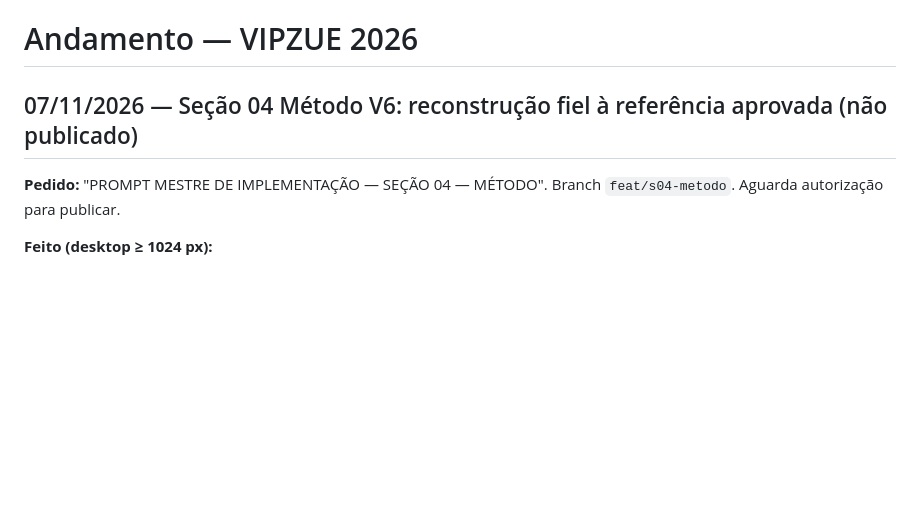
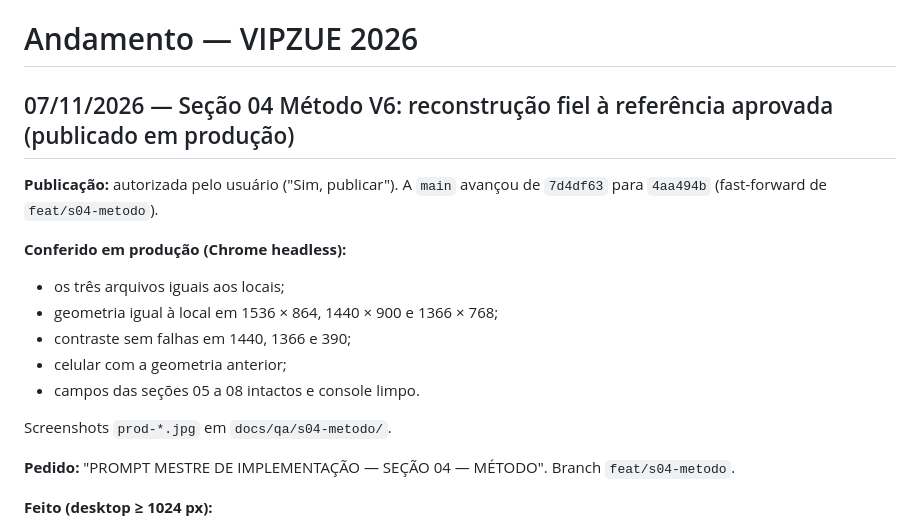
Before and after one commit to gekoviz/vipzuesite, a Markdown page: docs/ANDAMENTO.md, the part around the change. Drawn GitHub-style; blank space fills up the shorter version.

Commit message:
docs: seção 04 V6 publicada e conferida em produção
Co-Authored-By: Claude Opus 5.5 <noreply@anthropic.com>

```diff
--- a/docs/ANDAMENTO.md
+++ b/docs/ANDAMENTO.md
@@ -1,8 +1,19 @@
 # Andamento — VIPZUE 2026
 
-## 07/11/2026 — Seção 04 Método V6: reconstrução fiel à referência aprovada (não publicado)
-
-**Pedido:** "PROMPT MESTRE DE IMPLEMENTAÇÃO — SEÇÃO 04 — MÉTODO". Branch `feat/s04-metodo`. Aguarda autorização para publicar.
+## 07/11/2026 — Seção 04 Método V6: reconstrução fiel à referência aprovada (publicado em produção)
+
+**Publicação:** autorizada pelo usuário ("Sim, publicar"). A `main` avançou de `7d4df63` para `4aa494b` (fast-forward de `feat/s04-metodo`).
+
+**Conferido em produção (Chrome headless):**
+- os três arquivos iguais aos locais;
+- geometria igual à local em 1536 × 864, 1440 × 900 e 1366 × 768;
+- contraste sem falhas em 1440, 1366 e 390;
+- celular com a geometria anterior;
+- campos das seções 05 a 08 intactos e console limpo.
+
+Screenshots `prod-*.jpg` em `docs/qa/s04-metodo/`.
+
+**Pedido:** "PROMPT MESTRE DE IMPLEMENTAÇÃO — SEÇÃO 04 — MÉTODO". Branch `feat/s04-metodo`.
 
 **Feito (desktop ≥ 1024 px):**
 - Headline em duas linhas ("O que entregamos é" / "uma página."), no alto à esquerda (topo das maiúsculas a 13,6 %).
```
Also changed, not shown: docs/s04-metodo-relatorio.md (+8 -1 lines).
